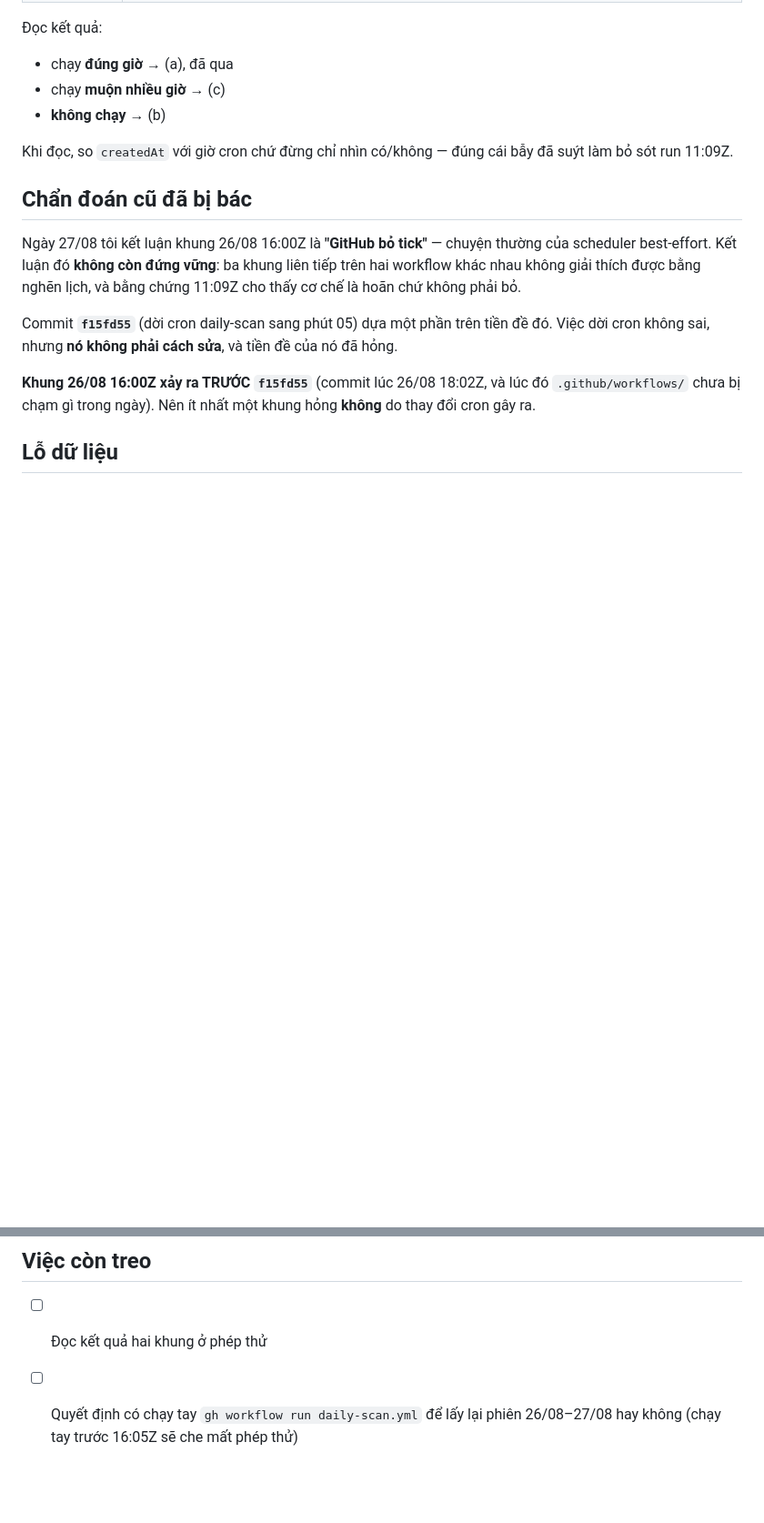
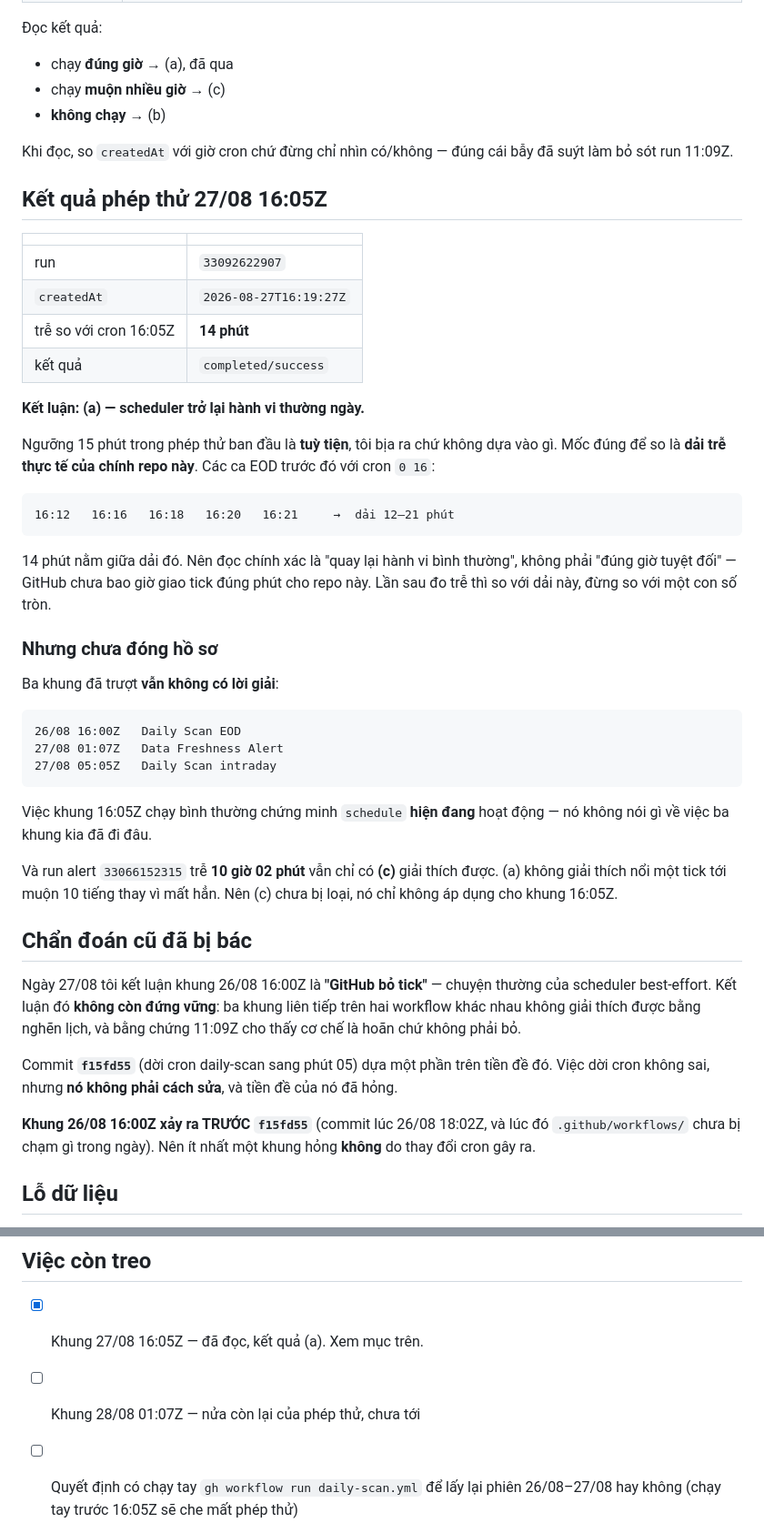
Before and after one commit to hailua87/vn-stock-filter, a Markdown page: docs/schedule-incident-2026-08-27.md, 2 parts joined by grey strips. Shown at 91% size. Rendered like a GitHub page; blank space fills up the shorter version.

Commit message:
docs: ket qua phep thu 16:05Z, ket luan (a)
Co-Authored-By: Claude Opus 5 (1M context) <noreply@anthropic.com>
Claude-Session: https://claude.ai/code/session_01QtYhY3E2zrgoaFr5amR5Pc

````diff
--- a/docs/schedule-incident-2026-08-27.md
+++ b/docs/schedule-incident-2026-08-27.md
@@ -65,6 +65,46 @@ hẳn.
 Khi đọc, so `createdAt` với giờ cron chứ đừng chỉ nhìn có/không — đúng cái
 bẫy đã suýt làm bỏ sót run 11:09Z.
 
+## Kết quả phép thử 27/08 16:05Z
+
+| | |
+| --- | --- |
+| run | `33092622907` |
+| `createdAt` | `2026-08-27T16:19:27Z` |
+| trễ so với cron 16:05Z | **14 phút** |
+| kết quả | `completed/success` |
+
+**Kết luận: (a) — scheduler trở lại hành vi thường ngày.**
+
+Ngưỡng 15 phút trong phép thử ban đầu là **tuỳ tiện**, tôi bịa ra chứ không
+dựa vào gì. Mốc đúng để so là **dải trễ thực tế của chính repo này**. Các ca
+EOD trước đó với cron `0 16`:
+
+```
+16:12   16:16   16:18   16:20   16:21     →  dải 12–21 phút
+```
+
+14 phút nằm giữa dải đó. Nên đọc chính xác là "quay lại hành vi bình thường",
+không phải "đúng giờ tuyệt đối" — GitHub chưa bao giờ giao tick đúng phút cho
+repo này. Lần sau đo trễ thì so với dải này, đừng so với một con số tròn.
+
+### Nhưng chưa đóng hồ sơ
+
+Ba khung đã trượt **vẫn không có lời giải**:
+
+```
+26/08 16:00Z   Daily Scan EOD
+27/08 01:07Z   Data Freshness Alert
+27/08 05:05Z   Daily Scan intraday
+```
+
+Việc khung 16:05Z chạy bình thường chứng minh `schedule` **hiện đang** hoạt
+động — nó không nói gì về việc ba khung kia đã đi đâu.
+
+Và run alert `33066152315` trễ **10 giờ 02 phút** vẫn chỉ có **(c)** giải
+thích được. (a) không giải thích nổi một tick tới muộn 10 tiếng thay vì mất
+hẳn. Nên (c) chưa bị loại, nó chỉ không áp dụng cho khung 16:05Z.
+
 ## Chẩn đoán cũ đã bị bác
 
 Ngày 27/08 tôi kết luận khung 26/08 16:00Z là **"GitHub bỏ tick"** — chuyện
@@ -101,7 +141,8 @@ có dữ liệu nửa vời. Chuông đo **ngày phiên**, không đo **chất l
 
 ## Việc còn treo
 
-- [ ] Đọc kết quả hai khung ở phép thử
+- [x] Khung 27/08 16:05Z — đã đọc, kết quả (a). Xem mục trên.
+- [ ] Khung 28/08 01:07Z — nửa còn lại của phép thử, chưa tới
 - [ ] Quyết định có chạy tay `gh workflow run daily-scan.yml` để lấy lại
       phiên 26/08–27/08 hay không (chạy tay trước 16:05Z sẽ che mất phép thử)
 - [ ] `f15fd55` — giữ hay revert, sau khi biết nguyên nhân thật
````
